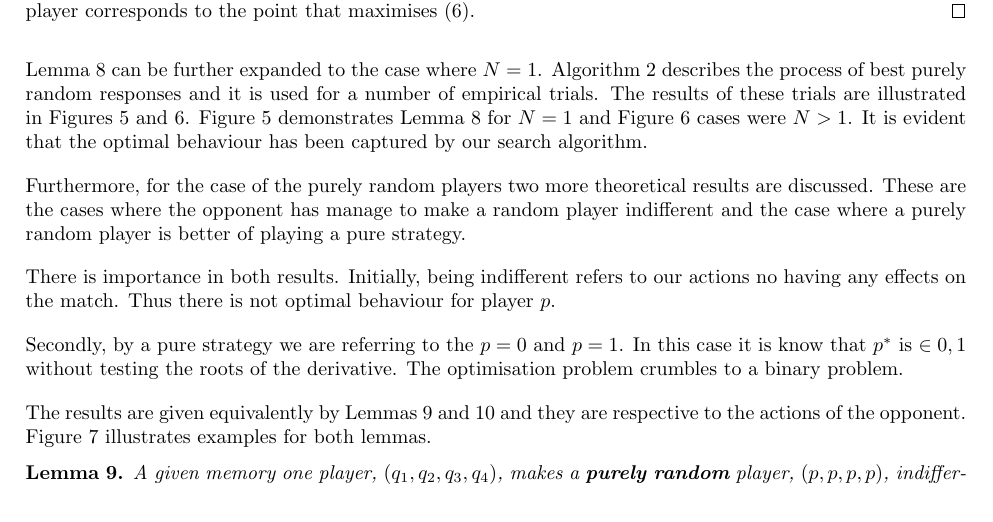
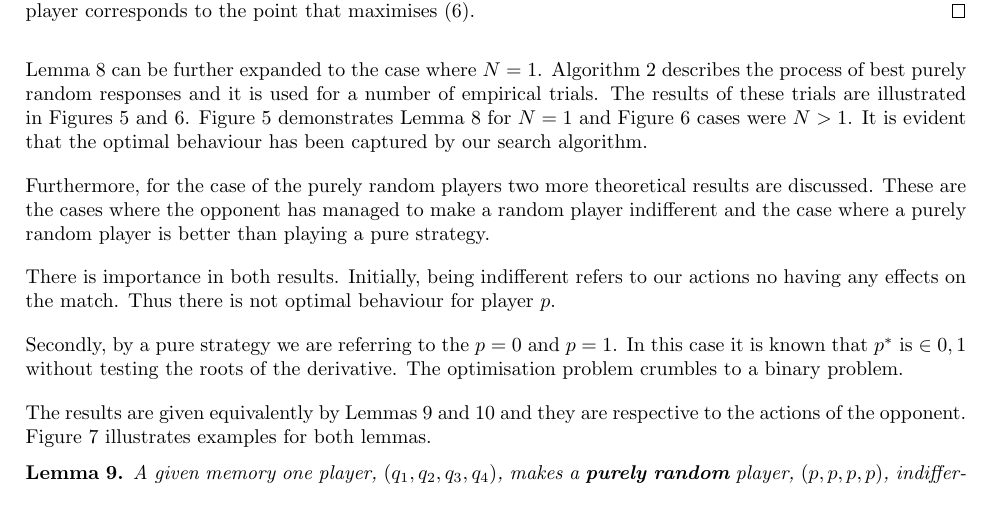
Before and after one commit to Nikoleta-v3/Memory-size-in-the-prisoners-dilemma, a LaTeX paper (main.tex): part of page 13 of 24, cut so that both start at the same text. Compiled offline with pdfLaTeX.

Commit message:
Edit the results section.
I will re read this properly once we've spoken together.

```diff
--- a/main.tex
+++ b/main.tex
@@ -800,16 +802,16 @@ It is evident that the optimal behaviour has been captured by our search algorit
 \end{figure}
 
 Furthermore, for the case of the purely random players two more theoretical results
-are discussed. These are the cases where the opponent has manage to make a random
-player indifferent and the case where a purely random player is better of playing
+are discussed. These are the cases where the opponent has managed to make a random
+player indifferent and the case where a purely random player is better than playing
 a pure strategy.
 
 There is importance in both results. Initially, being indifferent refers to our
 actions no having any effects on the match. Thus there is not optimal behaviour
-for player \(p\).
+for player \(p\). % TODO I am not sure what this is trying to say.
 
 Secondly, by a pure strategy we are referring to the \(p=0\) and \(p=1\).
-In this case it is know that \(p^*\) is \(\in {0, 1}\) without testing the roots
+In this case it is known that \(p^*\) is \(\in {0, 1}\) without testing the roots
 of the derivative. The optimisation problem crumbles to a binary problem.
 
 The results are given equivalently by Lemmas~\ref{lemma:constant} and~\ref{lemma:linear}
```
Also changed, not shown: main.tex (4 more changed lines).
